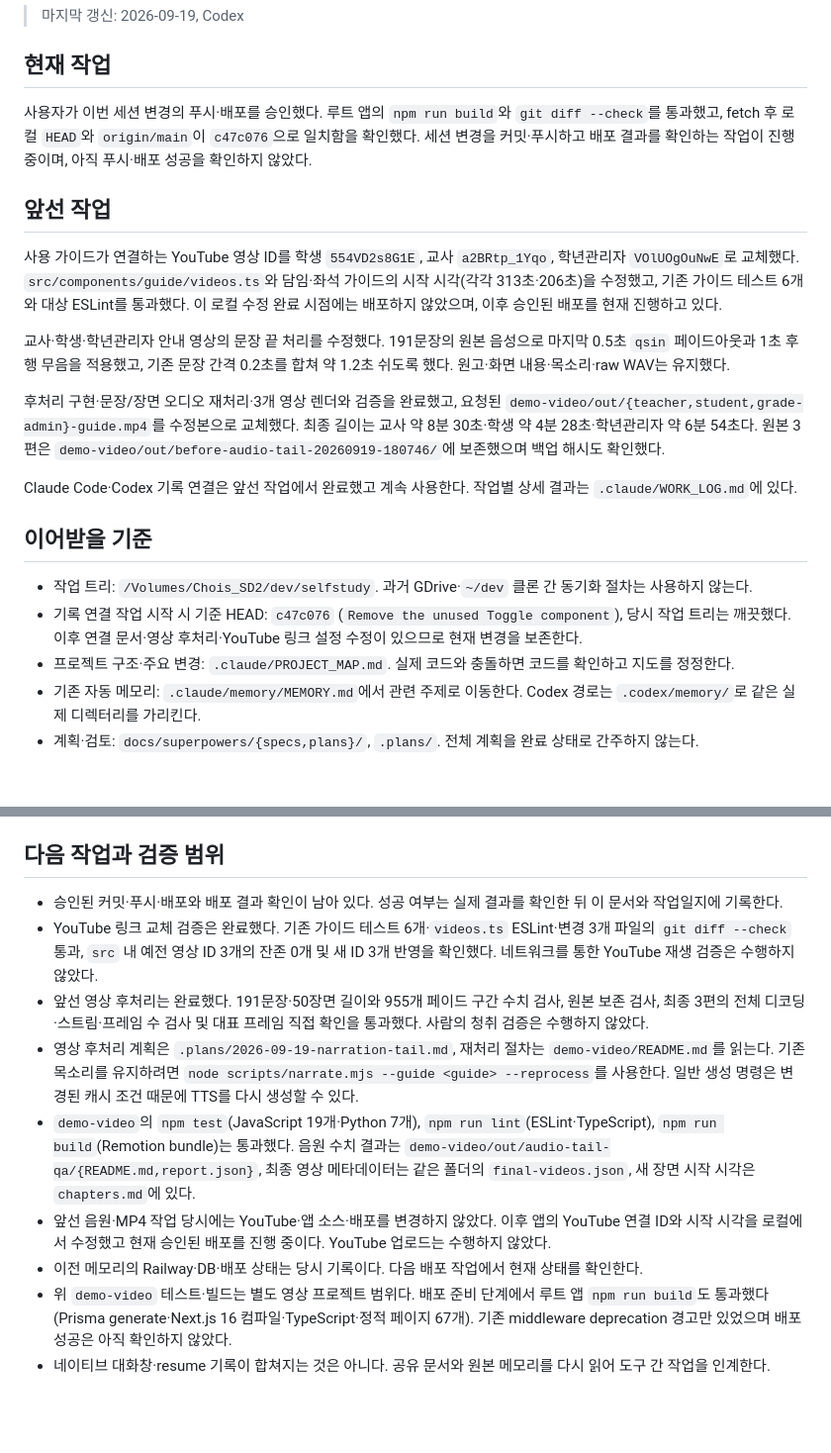
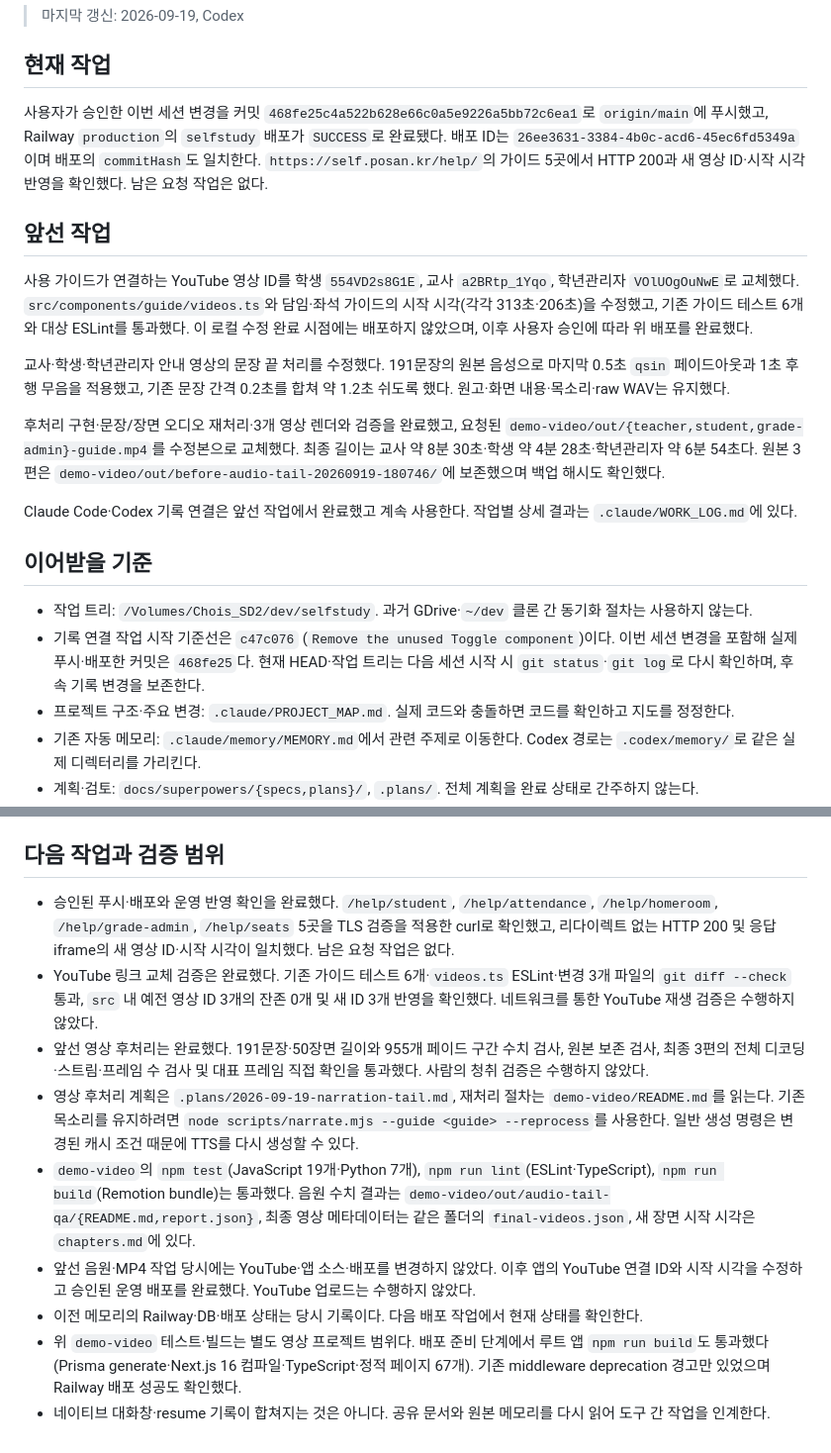
Before and after one commit to ChoisMath/selfstudy, a Markdown page: .claude/HANDOFF.md, 2 parts joined by grey strips. Shown at 99% size. Drawn GitHub-style; blank space fills up the shorter version.

```diff
--- a/.claude/HANDOFF.md
+++ b/.claude/HANDOFF.md
@@ -4,11 +4,11 @@
 
 ## 현재 작업
 
-사용자가 이번 세션 변경의 푸시·배포를 승인했다. 루트 앱의 `npm run build`와 `git diff --check`를 통과했고, fetch 후 로컬 `HEAD`와 `origin/main`이 `c47c076`으로 일치함을 확인했다. 세션 변경을 커밋·푸시하고 배포 결과를 확인하는 작업이 진행 중이며, 아직 푸시·배포 성공을 확인하지 않았다.
+사용자가 승인한 이번 세션 변경을 커밋 `468fe25c4a522b628e66c0a5e9226a5bb72c6ea1`로 `origin/main`에 푸시했고, Railway `production`의 `selfstudy` 배포가 `SUCCESS`로 완료됐다. 배포 ID는 `26ee3631-3384-4b0c-acd6-45ec6fd5349a`이며 배포의 `commitHash`도 일치한다. `https://self.posan.kr/help/`의 가이드 5곳에서 HTTP 200과 새 영상 ID·시작 시각 반영을 확인했다. 남은 요청 작업은 없다.
 
 ## 앞선 작업
 
-사용 가이드가 연결하는 YouTube 영상 ID를 학생 `554VD2s8G1E`, 교사 `a2BRtp_1Yqo`, 학년관리자 `VOlUOgOuNwE`로 교체했다. `src/components/guide/videos.ts`와 담임·좌석 가이드의 시작 시각(각각 313초·206초)을 수정했고, 기존 가이드 테스트 6개와 대상 ESLint를 통과했다. 이 로컬 수정 완료 시점에는 배포하지 않았으며, 이후 승인된 배포를 현재 진행하고 있다.
+사용 가이드가 연결하는 YouTube 영상 ID를 학생 `554VD2s8G1E`, 교사 `a2BRtp_1Yqo`, 학년관리자 `VOlUOgOuNwE`로 교체했다. `src/components/guide/videos.ts`와 담임·좌석 가이드의 시작 시각(각각 313초·206초)을 수정했고, 기존 가이드 테스트 6개와 대상 ESLint를 통과했다. 이 로컬 수정 완료 시점에는 배포하지 않았으며, 이후 사용자 승인에 따라 위 배포를 완료했다.
 
 교사·학생·학년관리자 안내 영상의 문장 끝 처리를 수정했다. 191문장의 원본 음성으로 마지막 0.5초 `qsin` 페이드아웃과 1초 후행 무음을 적용했고, 기존 문장 간격 0.2초를 합쳐 약 1.2초 쉬도록 했다. 원고·화면 내용·목소리·raw WAV는 유지했다.
 
@@ -19,7 +19,7 @@ Claude Code·Codex 기록 연결은 앞선 작업에서 완료했고 계속 사
 ## 이어받을 기준
 
 - 작업 트리: `/Volumes/Chois_SD2/dev/selfstudy`. 과거 GDrive·`~/dev` 클론 간 동기화 절차는 사용하지 않는다.
-- 기록 연결 작업 시작 시 기준 HEAD: `c47c076` (`Remove the unused Toggle component`), 당시 작업 트리는 깨끗했다. 이후 연결 문서·영상 후처리·YouTube 링크 설정 수정이 있으므로 현재 변경을 보존한다.
+- 기록 연결 작업 시작 기준선은 `c47c076` (`Remove the unused Toggle component`)이다. 이번 세션 변경을 포함해 실제 푸시·배포한 커밋은 `468fe25`다. 현재 HEAD·작업 트리는 다음 세션 시작 시 `git status`·`git log`로 다시 확인하며, 후속 기록 변경을 보존한다.
 - 프로젝트 구조·주요 변경: `.claude/PROJECT_MAP.md`. 실제 코드와 충돌하면 코드를 확인하고 지도를 정정한다.
 - 기존 자동 메모리: `.claude/memory/MEMORY.md`에서 관련 주제로 이동한다. Codex 경로는 `.codex/memory/`로 같은 실제 디렉터리를 가리킨다.
 - 계획·검토: `docs/superpowers/{specs,plans}/`, `.plans/`. 전체 계획을 완료 상태로 간주하지 않는다.
@@ -35,12 +35,12 @@ Claude Code·Codex 기록 연결은 앞선 작업에서 완료했고 계속 사
 
 ## 다음 작업과 검증 범위
 
-- 승인된 커밋·푸시·배포와 배포 결과 확인이 남아 있다. 성공 여부는 실제 결과를 확인한 뒤 이 문서와 작업일지에 기록한다.
+- 승인된 푸시·배포와 운영 반영 확인을 완료했다. `/help/student`, `/help/attendance`, `/help/homeroom`, `/help/grade-admin`, `/help/seats` 5곳을 TLS 검증을 적용한 curl로 확인했고, 리다이렉트 없는 HTTP 200 및 응답 iframe의 새 영상 ID·시작 시각이 일치했다. 남은 요청 작업은 없다.
 - YouTube 링크 교체 검증은 완료했다. 기존 가이드 테스트 6개·`videos.ts` ESLint·변경 3개 파일의 `git diff --check` 통과, `src` 내 예전 영상 ID 3개의 잔존 0개 및 새 ID 3개 반영을 확인했다. 네트워크를 통한 YouTube 재생 검증은 수행하지 않았다.
 - 앞선 영상 후처리는 완료했다. 191문장·50장면 길이와 955개 페이드 구간 수치 검사, 원본 보존 검사, 최종 3편의 전체 디코딩·스트림·프레임 수 검사 및 대표 프레임 직접 확인을 통과했다. 사람의 청취 검증은 수행하지 않았다.
 - 영상 후처리 계획은 `.plans/2026-09-19-narration-tail.md`, 재처리 절차는 `demo-video/README.md`를 읽는다. 기존 목소리를 유지하려면 `node scripts/narrate.mjs --guide <guide> --reprocess`를 사용한다. 일반 생성 명령은 변경된 캐시 조건 때문에 TTS를 다시 생성할 수 있다.
 - `demo-video`의 `npm test`(JavaScript 19개·Python 7개), `npm run lint`(ESLint·TypeScript), `npm run build`(Remotion bundle)는 통과했다. 음원 수치 결과는 `demo-video/out/audio-tail-qa/{README.md,report.json}`, 최종 영상 메타데이터는 같은 폴더의 `final-videos.json`, 새 장면 시작 시각은 `chapters.md`에 있다.
-- 앞선 음원·MP4 작업 당시에는 YouTube·앱 소스·배포를 변경하지 않았다. 이후 앱의 YouTube 연결 ID와 시작 시각을 로컬에서 수정했고 현재 승인된 배포를 진행 중이다. YouTube 업로드는 수행하지 않았다.
+- 앞선 음원·MP4 작업 당시에는 YouTube·앱 소스·배포를 변경하지 않았다. 이후 앱의 YouTube 연결 ID와 시작 시각을 수정하고 승인된 운영 배포를 완료했다. YouTube 업로드는 수행하지 않았다.
 - 이전 메모리의 Railway·DB·배포 상태는 당시 기록이다. 다음 배포 작업에서 현재 상태를 확인한다.
-- 위 `demo-video` 테스트·빌드는 별도 영상 프로젝트 범위다. 배포 준비 단계에서 루트 앱 `npm run build`도 통과했다(Prisma generate·Next.js 16 컴파일·TypeScript·정적 페이지 67개). 기존 middleware deprecation 경고만 있었으며 배포 성공은 아직 확인하지 않았다.
+- 위 `demo-video` 테스트·빌드는 별도 영상 프로젝트 범위다. 배포 준비 단계에서 루트 앱 `npm run build`도 통과했다(Prisma generate·Next.js 16 컴파일·TypeScript·정적 페이지 67개). 기존 middleware deprecation 경고만 있었으며 Railway 배포 성공도 확인했다.
 - 네이티브 대화창·resume 기록이 합쳐지는 것은 아니다. 공유 문서와 원본 메모리를 다시 읽어 도구 간 작업을 인계한다.
```
Also changed, not shown: .claude/WORK_LOG.md (+6 -4 lines).
